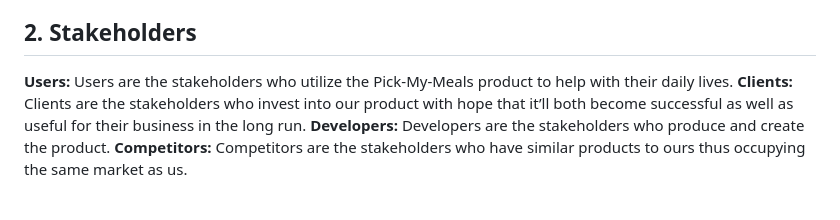
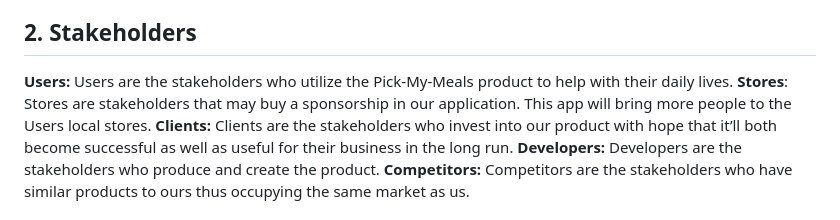
Before and after one commit to caiton1/CS386-Meal-Creation-App, a Markdown page: Deliverables/Deliverable2/Deliverable2.md, the part around the change. Rendered like a GitHub page.

Commit message:
Update Deliverable2.md
Added stores as a stakeholder

```diff
--- a/Deliverables/Deliverable2/Deliverable2.md
+++ b/Deliverables/Deliverable2/Deliverable2.md
@@ -16,6 +16,7 @@ allowing users to sort through the various presented meal choices and givings th
 
 ## 2. Stakeholders
 **Users:** Users are the stakeholders who utilize the Pick-My-Meals product to help with their daily lives.
+**Stores**: Stores are stakeholders that may buy a sponsorship in our application. This app will bring more people to the Users local stores.
 **Clients:** Clients are the stakeholders who invest into our product with hope that it’ll both become successful as well as useful for their business in the long run.
 **Developers:** Developers are the stakeholders who produce and create the product.
 **Competitors:** Competitors are the stakeholders who have similar products to ours thus occupying the same market as us.
```
